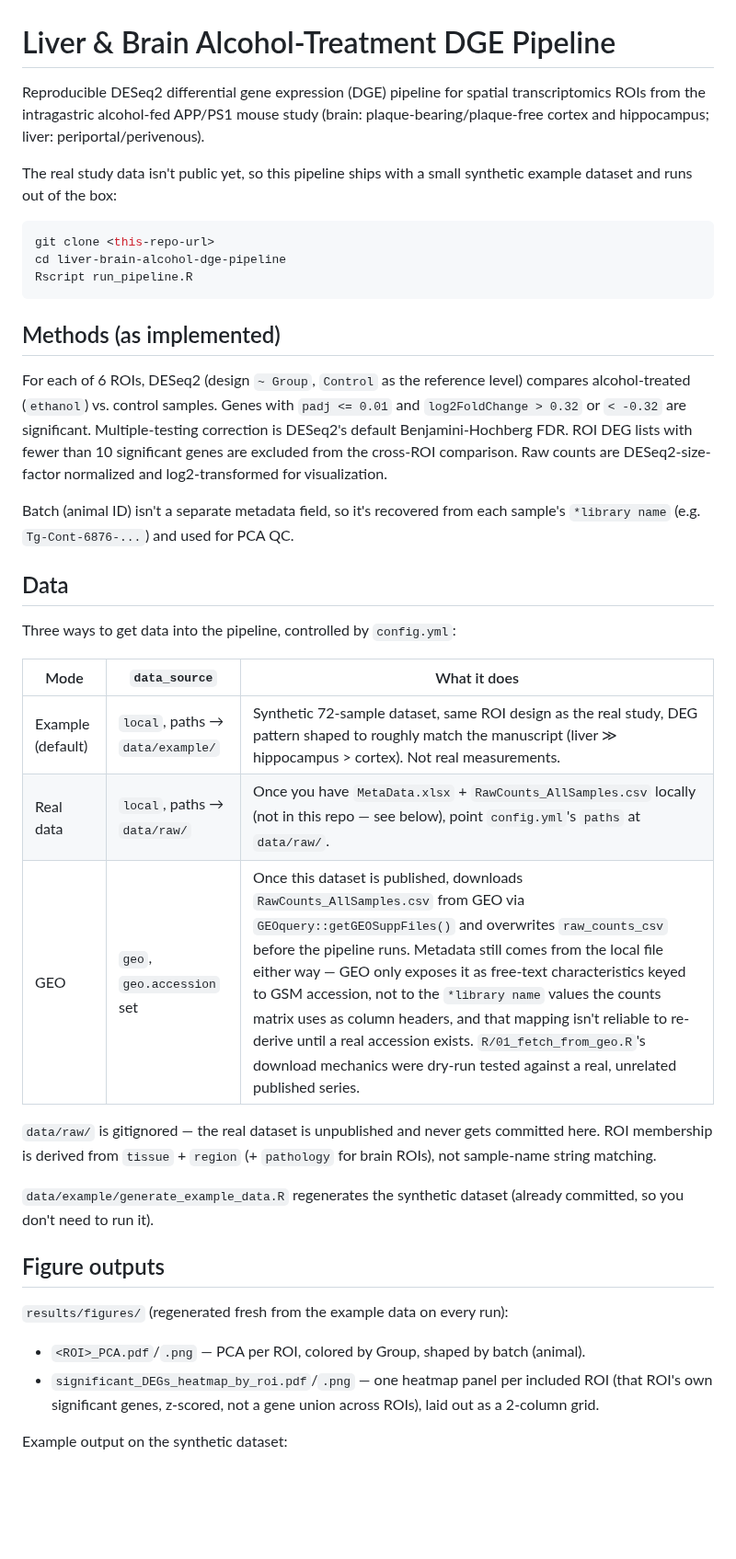
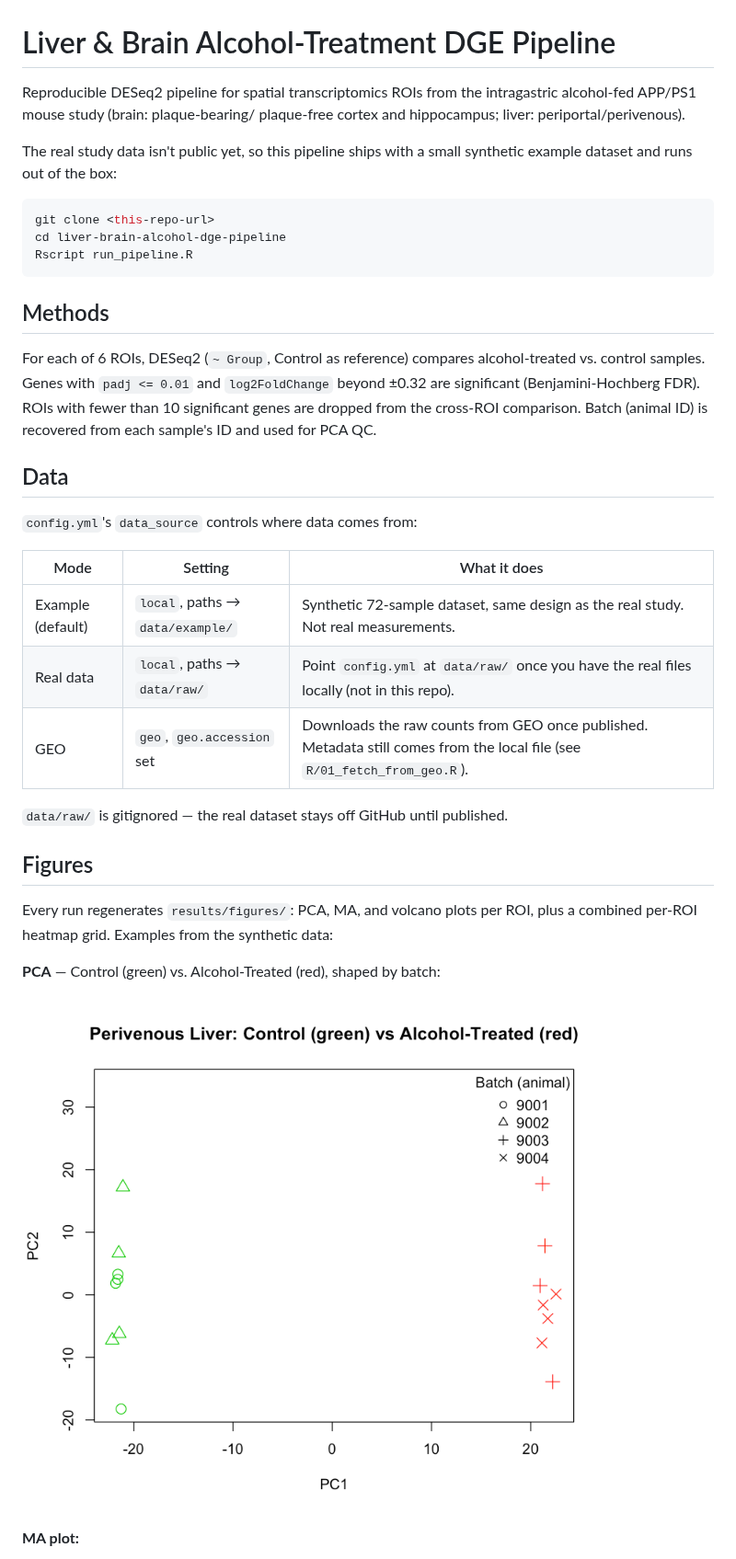
Before and after one commit to ashleyduche/liver-brain-alcohol-dge-pipeline, a Markdown page: README.md, the part around one of its changes. Shown at 92% size. Drawn GitHub-style; pictures changed too: docs/figures/example_pca.png (added); blank space fills up the shorter version.

````diff
--- a/README.md
+++ b/README.md
@@ -1,9 +1,8 @@
 # Liver & Brain Alcohol-Treatment DGE Pipeline
 
-Reproducible DESeq2 differential gene expression (DGE) pipeline for spatial
-transcriptomics ROIs from the intragastric alcohol-fed APP/PS1 mouse study
-(brain: plaque-bearing/plaque-free cortex and hippocampus; liver:
-periportal/perivenous).
+Reproducible DESeq2 pipeline for spatial transcriptomics ROIs from the
+intragastric alcohol-fed APP/PS1 mouse study (brain: plaque-bearing/
+plaque-free cortex and hippocampus; liver: periportal/perivenous).
 
 The real study data isn't public yet, so this pipeline ships with a small
 synthetic example dataset and runs out of the box:
@@ -14,42 +13,35 @@ cd liver-brain-alcohol-dge-pipeline
 Rscript run_pipeline.R
 ```
 
-## Methods (as implemented)
+## Methods
 
-For each of 6 ROIs, DESeq2 (design `~ Group`, `Control` as the reference
-level) compares alcohol-treated (`ethanol`) vs. control samples. Genes with
-`padj <= 0.01` and `log2FoldChange > 0.32` or `< -0.32` are significant.
-Multiple-testing correction is DESeq2's default Benjamini-Hochberg FDR. ROI
-DEG lists with fewer than 10 significant genes are excluded from the
-cross-ROI comparison. Raw counts are DESeq2-size-factor normalized and
-log2-transformed for visualization.
-
-Batch (animal ID) isn't a separate metadata field, so it's recovered from
-each sample's `*library name` (e.g. `Tg-Cont-6876-...`) and used for PCA QC.
+For each of 6 ROIs, DESeq2 (`~ Group`, Control as reference) compares
+alcohol-treated vs. control samples. Genes with `padj <= 0.01` and
+`log2FoldChange` beyond ±0.32 are significant (Benjamini-Hochberg FDR).
+ROIs with fewer than 10 significant genes are dropped from the cross-ROI
+comparison. Batch (animal ID) is recovered from each sample's ID and used
+for PCA QC.
 
 ## Data
 
-Three ways to get data into the pipeline, controlled by `config.yml`:
+`config.yml`'s `data_source` controls where data comes from:
 
-| Mode | `data_source` | What it does |
+| Mode | Setting | What it does |
 |---|---|---|
-| Example (default) | `local`, paths → `data/example/` | Synthetic 72-sample dataset, same ROI design as the real study, DEG pattern shaped to roughly match the manuscript (liver ≫ hippocampus > cortex). Not real measurements. |
-| Real data | `local`, paths → `data/raw/` | Once you have `MetaData.xlsx` + `RawCounts_AllSamples.csv` locally (not in this repo — see below), point `config.yml`'s `paths` at `data/raw/`. |
-| GEO | `geo`, `geo.accession` set | Once this dataset is published, downloads `RawCounts_AllSamples.csv` from GEO via `GEOquery::getGEOSuppFiles()` and overwrites `raw_counts_csv` before the pipeline runs. Metadata still comes from the local file either way — GEO only exposes it as free-text characteristics keyed to GSM accession, not to the `*library name` values the counts matrix uses as column headers, and that mapping isn't reliable to re-derive until a real accession exists. `R/01_fetch_from_geo.R`'s download mechanics were dry-run tested against a real, unrelated published series. |
+| Example (default) | `local`, paths → `data/example/` | Synthetic 72-sample dataset, same design as the real study. Not real measurements. |
+| Real data | `local`, paths → `data/raw/` | Point `config.yml` at `data/raw/` once you have the real files locally (not in this repo). |
+| GEO | `geo`, `geo.accession` set | Downloads the raw counts from GEO once published. Metadata still comes from the local file (see `R/01_fetch_from_geo.R`). |
 
-`data/raw/` is gitignored — the real dataset is unpublished and never gets
-committed here. ROI membership is derived from `tissue` + `region` (+
-`pathology` for brain ROIs), not sample-name string matching.
+`data/raw/` is gitignored — the real dataset stays off GitHub until published.
 
-`data/example/generate_example_data.R` regenerates the synthetic dataset
-(already committed, so you don't need to run it).
+## Figures
 
-## Figure outputs
+Every run regenerates `results/figures/`: PCA, MA, and volcano plots per
+ROI, plus a combined per-ROI heatmap grid. Examples from the synthetic data:
 
-`results/figures/` (regenerated fresh from the example data on every run):
+**PCA** — Control (green) vs. Alcohol-Treated (red), shaped by batch:
 
-- `<ROI>_PCA.pdf`/`.png` — PCA per ROI, colored by Group, shaped by batch (animal).
-- `significant_DEGs_heatmap_by_roi.pdf`/`.png` — one heatmap panel per included ROI (that ROI's own significant genes, z-scored, not a gene union across ROIs), laid out as a 2-column grid.
+![PCA](docs/figures/example_pca.png)
 
-Example output on the synthetic dataset:
+**MA plot:**
 
````
Also changed, not shown: other parts of README.md (+25 -36 lines), docs/figures/example_heatmap.png (renamed from docs/figures/example_heatmap_by_roi.png), docs/figures/example_ma.png (added), docs/figures/example_pca_perivenous.png (deleted), docs/figures/example_volcano.png (added), 3 other files.
